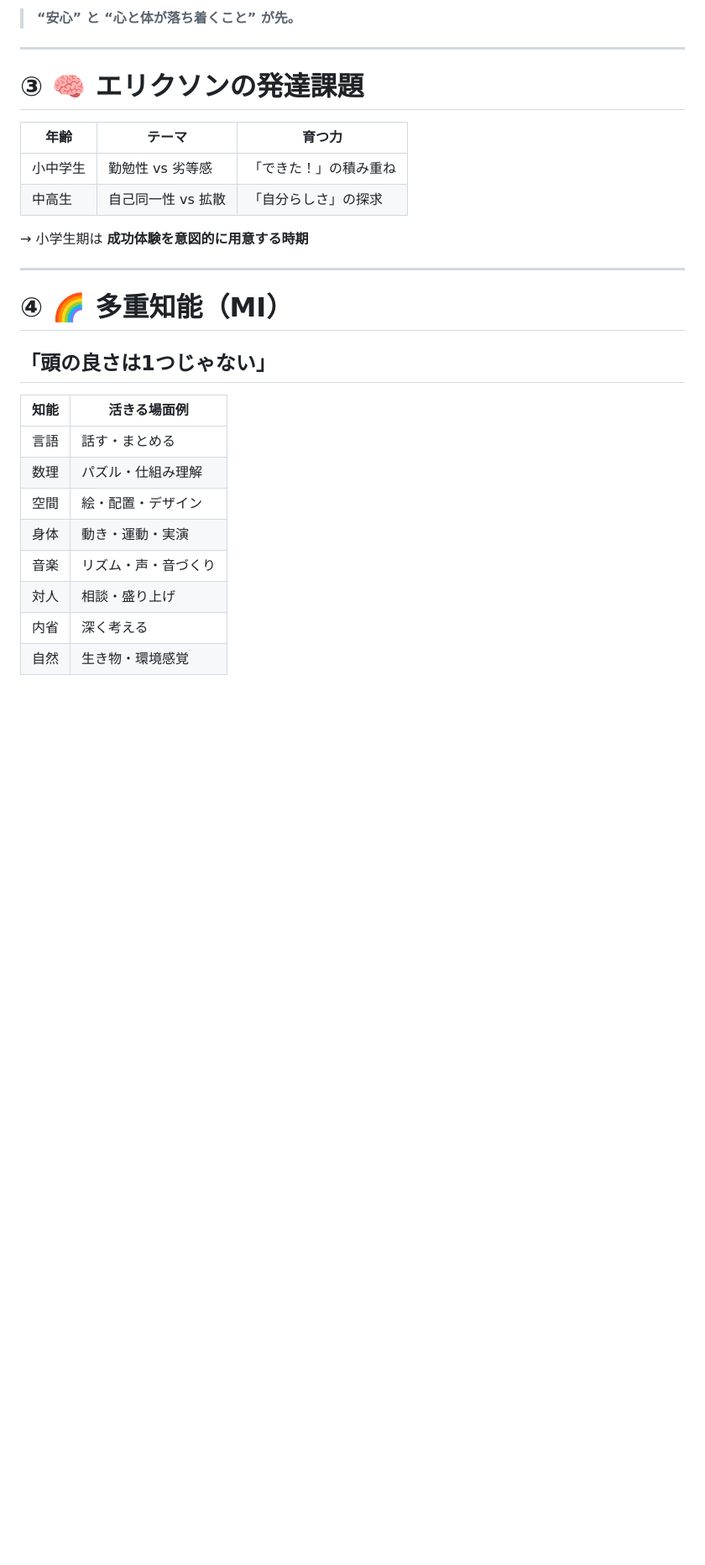
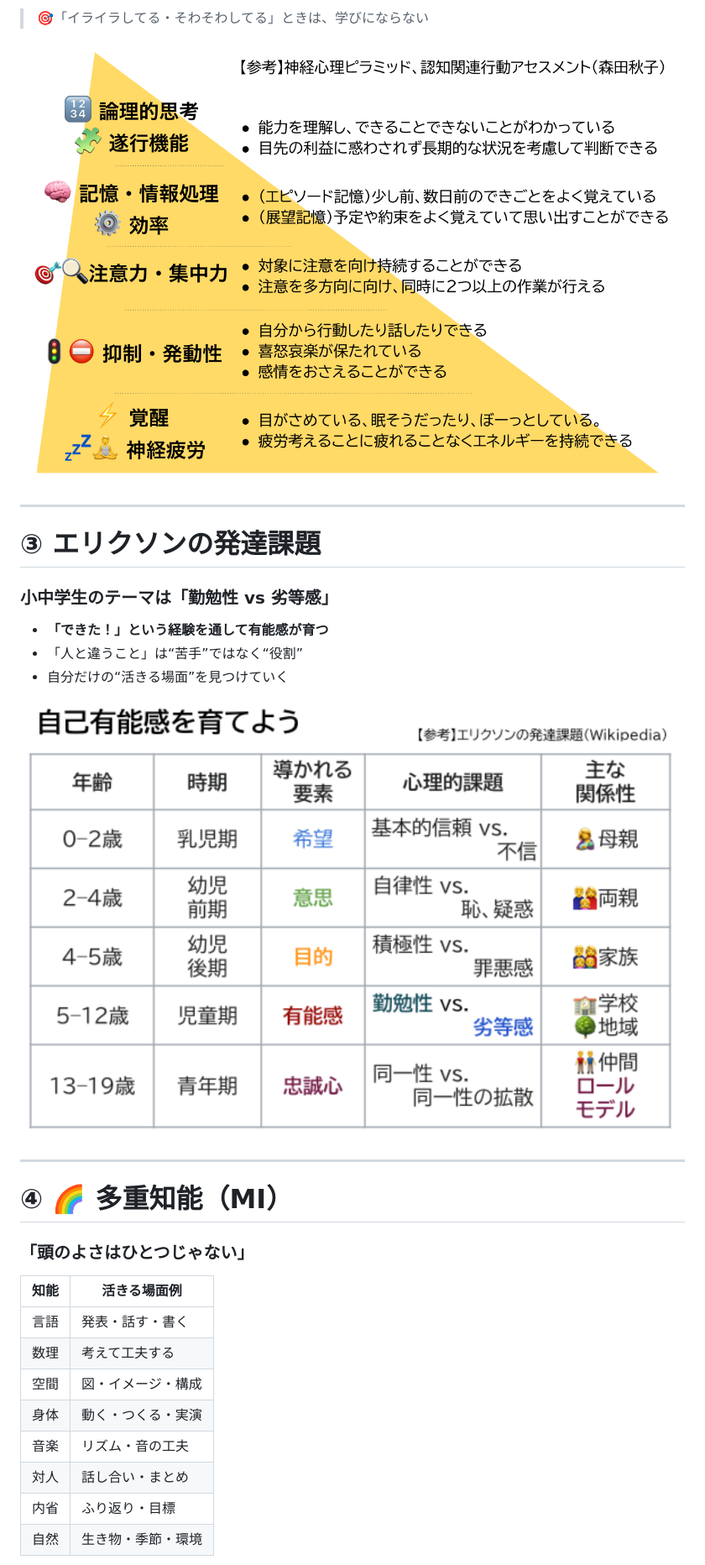
Before and after one commit to sady225/event, a Markdown page: 251025 田場区 文芸フリマ説明会/251101銘苅小.md, the part around one of its changes. Shown at 84% size. Rendered like a GitHub page; blank space fills up the shorter version.

```diff
--- a/251025 田場区 文芸フリマ説明会/251101銘苅小.md
+++ b/251025 田場区 文芸フリマ説明会/251101銘苅小.md
@@ -68,30 +74,34 @@ style: |
 
-> **“安心” と “心と体が落ち着くこと” が先。**
+> 🎯「イライラしてる・そわそわしてる」ときは、学びにならない
+
+![bg right:55%](./shinkei.png)
 
 ---
 
-# ③ 🧠 エリクソンの発達課題
+# ③ エリクソンの発達課題
 
-| 年齢 | テーマ | 育つ力 |
-|---|---|---|
-| 小中学生 | 勤勉性 vs 劣等感 | 「できた！」の積み重ね |
-| 中高生 | 自己同一性 vs 拡散 | 「自分らしさ」の探求 |
+### 小中学生のテーマは「勤勉性 vs 劣等感」
 
-→ 小学生期は **成功体験を意図的に用意する時期**
+- **「できた！」という経験を通して有能感が育つ**
+- 「人と違うこと」は“苦手”ではなく“役割”
+- 自分だけの“活きる場面”を見つけていく
+
+![bg right:55%](./erikuson.png)
 
 ---
 
 # ④ 🌈 多重知能（MI）
-## 「頭の良さは1つじゃない」
+
+### 「頭のよさはひとつじゃない」
 
 | 知能 | 活きる場面例 |
-|---|---|
-| 言語 | 話す・まとめる |
-| 数理 | パズル・仕組み理解 |
-| 空間 | 絵・配置・デザイン |
-| 身体 | 動き・運動・実演 |
-| 音楽 | リズム・声・音づくり |
-| 対人 | 相談・盛り上げ |
-| 内省 | 深く考える |
-| 自然 | 生き物・環境感覚 |
+|--|--|
+| 言語 | 発表・話す・書く |
+| 数理 | 考えて工夫する |
+| 空間 | 図・イメージ・構成 |
+| 身体 | 動く・つくる・実演 |
+| 音楽 | リズム・音の工夫 |
+| 対人 | 話し合い・まとめ |
+| 内省 | ふり返り・目標 |
+| 自然 | 生き物・季節・環境 |
 
```
Also changed, not shown: other parts of 251025 田場区 文芸フリマ説明会/251101銘苅小.md (+87 -55 lines).
